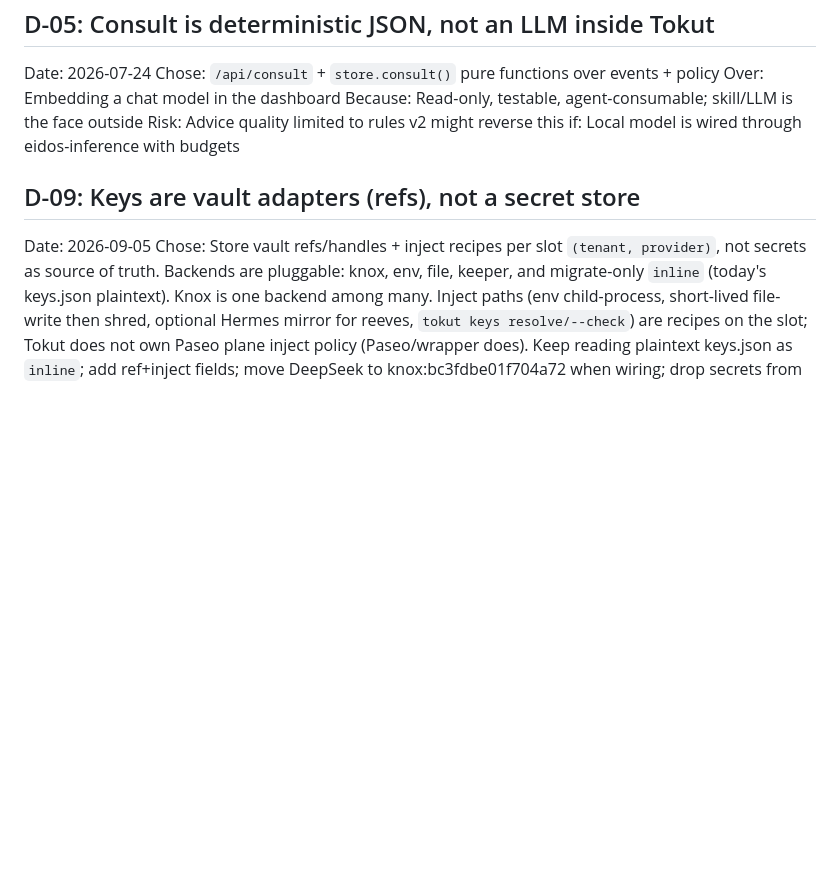
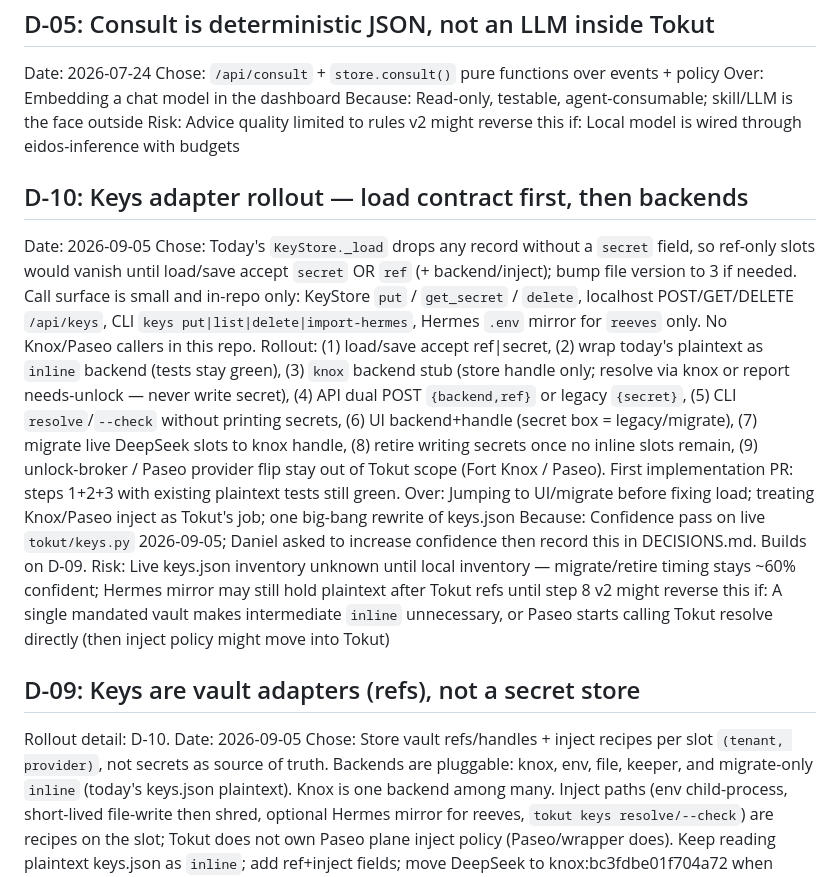
Before and after one commit to eidos-agi/tokut, a Markdown page: DECISIONS.md, the part around the change. Rendered like a GitHub page; blank space fills up the shorter version.

Commit message:
docs: add D-10 keys adapter rollout (load contract first) (#3)
Record the post-D-09 confidence pass: fix KeyStore load/save before
backends, UI, or migrate. Point D-09 at the rollout detail.

Co-authored-by: Cursor Agent <cursoragent@cursor.com>
Co-authored-by: Daniel Shanklin <dshanklin-bv@users.noreply.github.com>

```diff
--- a/DECISIONS.md
+++ b/DECISIONS.md
@@ -40,7 +40,16 @@ Because: Read-only, testable, agent-consumable; skill/LLM is the face outside
 Risk: Advice quality limited to rules
 v2 might reverse this if: Local model is wired through eidos-inference with budgets
 
+## D-10: Keys adapter rollout — load contract first, then backends
+Date: 2026-09-05
+Chose: Today's `KeyStore._load` drops any record without a `secret` field, so ref-only slots would vanish until load/save accept `secret` OR `ref` (+ backend/inject); bump file version to 3 if needed. Call surface is small and in-repo only: KeyStore `put` / `get_secret` / `delete`, localhost POST/GET/DELETE `/api/keys`, CLI `keys put|list|delete|import-hermes`, Hermes `.env` mirror for `reeves` only. No Knox/Paseo callers in this repo. Rollout: (1) load/save accept ref|secret, (2) wrap today's plaintext as `inline` backend (tests stay green), (3) `knox` backend stub (store handle only; resolve via knox or report needs-unlock — never write secret), (4) API dual POST `{backend,ref}` or legacy `{secret}`, (5) CLI `resolve`/`--check` without printing secrets, (6) UI backend+handle (secret box = legacy/migrate), (7) migrate live DeepSeek slots to knox handle, (8) retire writing secrets once no inline slots remain, (9) unlock-broker / Paseo provider flip stay out of Tokut scope (Fort Knox / Paseo). First implementation PR: steps 1+2+3 with existing plaintext tests still green.
+Over: Jumping to UI/migrate before fixing load; treating Knox/Paseo inject as Tokut's job; one big-bang rewrite of keys.json
+Because: Confidence pass on live `tokut/keys.py` 2026-09-05; Daniel asked to increase confidence then record this in DECISIONS.md. Builds on D-09.
+Risk: Live keys.json inventory unknown until local inventory — migrate/retire timing stays ~60% confident; Hermes mirror may still hold plaintext after Tokut refs until step 8
+v2 might reverse this if: A single mandated vault makes intermediate `inline` unnecessary, or Paseo starts calling Tokut resolve directly (then inject policy might move into Tokut)
+
 ## D-09: Keys are vault adapters (refs), not a secret store
+Rollout detail: D-10.
 Date: 2026-09-05
 Chose: Store vault refs/handles + inject recipes per slot `(tenant, provider)`, not secrets as source of truth. Backends are pluggable: knox, env, file, keeper, and migrate-only `inline` (today's keys.json plaintext). Knox is one backend among many. Inject paths (env child-process, short-lived file-write then shred, optional Hermes mirror for reeves, `tokut keys resolve/--check`) are recipes on the slot; Tokut does not own Paseo plane inject policy (Paseo/wrapper does). Keep reading plaintext keys.json as `inline`; add ref+inject fields; move DeepSeek to knox:bc3fdbe01f704a72 when wiring; drop secrets from disk once every live slot has a non-inline ref.
 Over: Tokut as the local inference-key store (D-07); Knox special-cased forever; secrets in keys.json as source of truth
```
